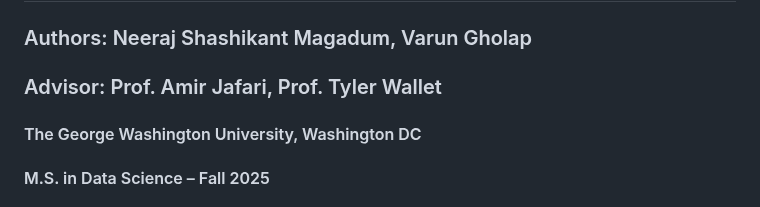
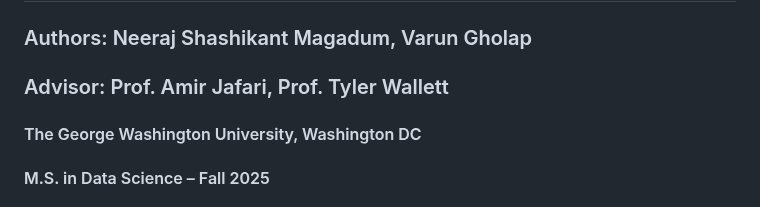
Before and after one commit to varungholap/fall-2025-group1, a Markdown page: Readme.md, the part around the change. Rendered like a GitHub page.

```diff
--- a/Readme.md
+++ b/Readme.md
@@ -1,7 +1,7 @@
 # Capstone Proposal
 ## FCPS Waste Cost Reduction with Contextual Multi-Armed Bandits
 ### Authors: Neeraj Shashikant Magadum, Varun Gholap
-### Advisor: Prof. Amir Jafari, Prof. Tyler Wallet
+### Advisor: Prof. Amir Jafari, Prof. Tyler Wallett
 #### The George Washington University, Washington DC
 #### M.S. in Data Science – Fall 2025
 
```
